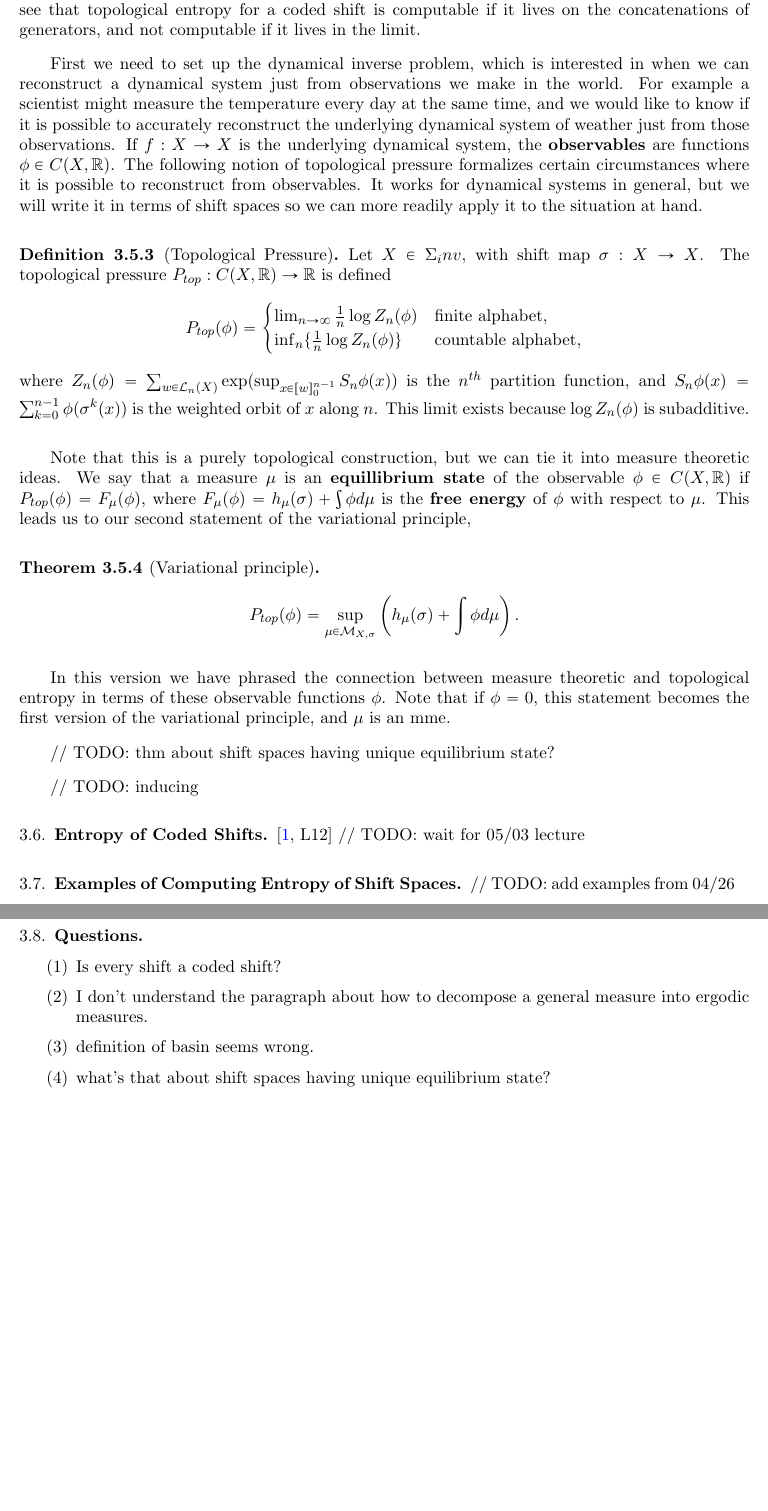
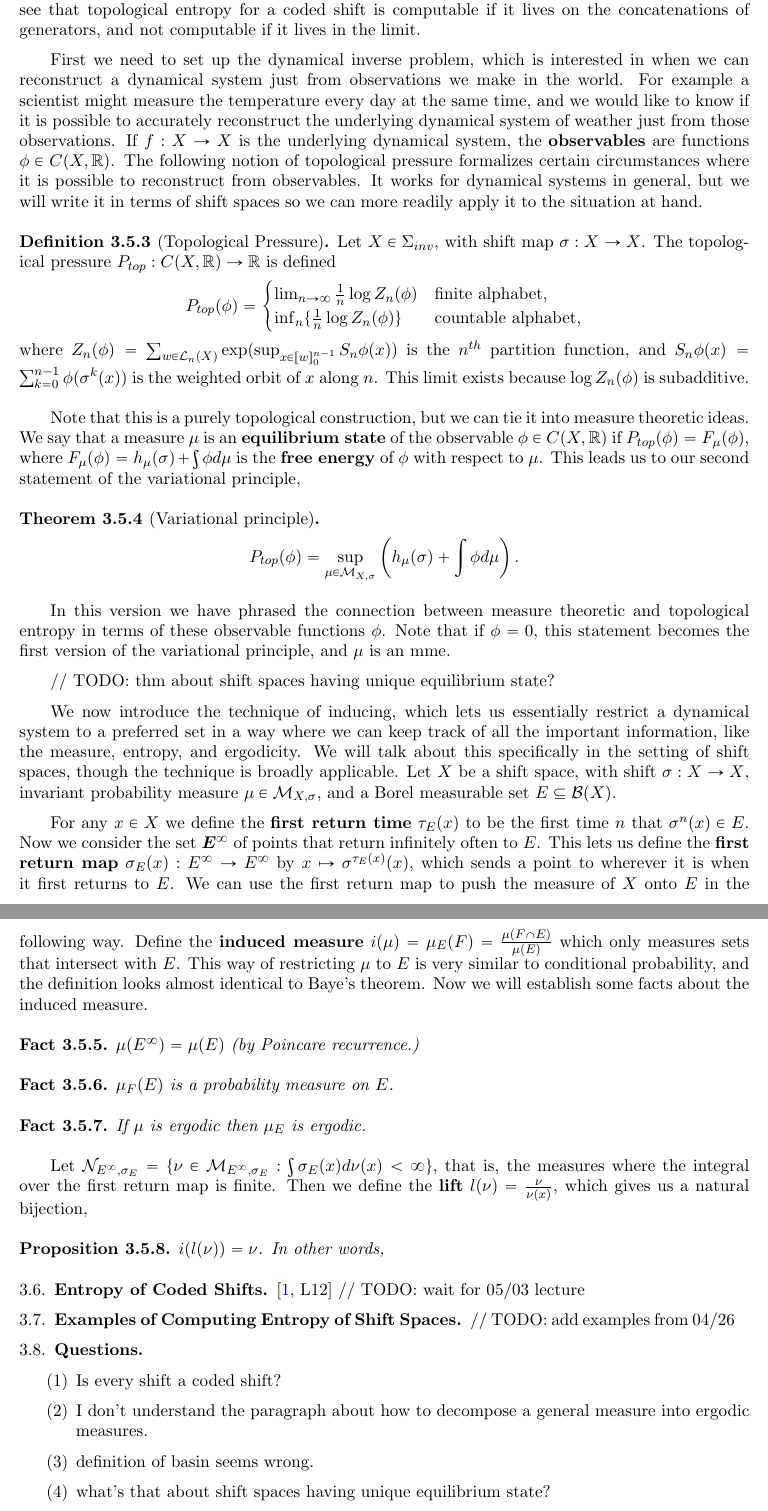
Before and after one commit to gabcbrown/symbolic-dynamics-computability-notes, a LaTeX paper (notes/course_summary.tex): two parts of pages 4 and 5 of 5 before the commit and two parts of pages 4 and 5 of 6 after it, joined at a grey line, cut so that both start at the same text, the shorter picture padded with empty space. Compiled offline with pdfLaTeX.

Commit message:
inducing

```diff
--- a/notes/course_summary.tex
+++ b/notes/course_summary.tex
@@ -346,7 +346,7 @@ We've already described the computability of $h_{top}$ for SFTs and sofic shifts
 
 First we need to set up the dynamical inverse problem, which is interested in when we can reconstruct a dynamical system just from observations we make in the world. For example a scientist might measure the temperature every day at the same time, and we would like to know if it is possible to accurately reconstruct the underlying dynamical system of weather just from those observations. If $f: X \rightarrow X$ is the underlying dynamical system, the \textbf{observables} are functions $\phi \in C(X,\RR)$. The following notion of topological pressure formalizes certain circumstances where it is possible to reconstruct from observables. It works for dynamical systems in general, but we will write it in terms of shift spaces so we can more readily apply it to the situation at hand.
 \begin{defn}[Topological Pressure]
-  Let $X \in \Sigma_inv$, with shift map $\sigma: X \rightarrow X$. The topological pressure $P_{top}: C(X,\RR) \rightarrow \RR$ is defined
+  Let $X \in \Sigma_{inv}$, with shift map $\sigma: X \rightarrow X$. The topological pressure $P_{top}: C(X,\RR) \rightarrow \RR$ is defined
   $$P_{top}(\phi) = \begin{cases}
     \lim_{n\rightarrow \infty}\frac{1}{n}\log Z_n(\phi) & \text{finite alphabet,} \\
     \inf_n \{\frac{1}{n}\log Z_n(\phi)\}
@@ -356,7 +356,7 @@ First we need to set up the dynamical inverse problem, which is interested in wh
   $S_n\phi(x) = \sum_{k=0}^{n-1}\phi(\sigma^k(x))$ is the weighted orbit of $x$ along $n$. This limit exists because  $\log Z_n(\phi)$ is subadditive.
 \end{defn}
 
-Note that this is a purely topological construction, but we can tie it into measure theoretic ideas. We say that a measure $\mu$ is an \textbf{equillibrium state} of the observable $\phi \in C(X, \RR)$ if $P_{top}(\phi) = F_\mu(\phi)$, where $F_\mu(\phi) = h_\mu(\sigma) + \int\phi d\mu$ is the \textbf{free energy} of $\phi$ with respect to $\mu$. This leads us to our second statement of the variational principle,
+Note that this is a purely topological construction, but we can tie it into measure theoretic ideas. We say that a measure $\mu$ is an \textbf{equilibrium state} of the observable $\phi \in C(X, \RR)$ if $P_{top}(\phi) = F_\mu(\phi)$, where $F_\mu(\phi) = h_\mu(\sigma) + \int\phi d\mu$ is the \textbf{free energy} of $\phi$ with respect to $\mu$. This leads us to our second statement of the variational principle,
 
 \begin{thm}[Variational principle]
   $$P_{top}(\phi) = \sup_{\mu \in \cM_{X,\sigma}}\left(h_\mu(\sigma)+\int \phi d\mu\right).$$
@@ -365,7 +365,30 @@ In this version we have phrased the connection between measure theoretic and top
 
 // TODO: thm about shift spaces having unique equilibrium state?
 
-// TODO: inducing
+We now introduce the technique of inducing, which lets us essentially restrict a dynamical system to a preferred set in a way where we can keep track of all the important information, like the measure, entropy, and ergodicity. We will talk about this specifically in the setting of shift spaces, though the technique is broadly applicable. Let $X$ be a shift space, with shift $\sigma: X \rightarrow X$, invariant probability measure $\mu \in \cM_{X, \sigma}$, and a Borel measurable set $E \subseteq \cB(X)$.
+
+For any $x \in X$ we define the \textbf{first return time} $\tau_E(x)$ to be the first time $n$ that $\sigma^n(x) \in E$. Now we consider the set $\boldsymbol{E^\infty}$ of points that return infinitely often to $E$. This lets us define the \textbf{first return map} $\sigma_E(x): E^\infty \rightarrow E^\infty$ by $x \mapsto \sigma^{\tau_E(x)}(x)$, which sends a point to wherever it is when it first returns to $E$. We can use the first return map to push the measure of $X$ onto $E$ in the following way. Define the \textbf{induced measure} $i(\mu) = \mu_E(F) = \frac{\mu(F \cap E)}{\mu(E)}$ which only measures sets that intersect with $E$. This way of restricting $\mu$ to $E$ is very similar to conditional probability, and the definition looks almost identical to Baye's theorem. Now we will establish some facts about the induced measure.
+
+\begin{fact}
+  $\mu(E^\infty) = \mu(E)$ (by Poincare recurrence.)
+\end{fact}
+
+\begin{fact}
+  $\mu_F(E)$ is a probability measure on $E$.
+\end{fact}
+
+\begin{fact}
+  If $\mu$ is ergodic then $\mu_E$ is ergodic.
+\end{fact}
+
+Let $\cN_{E^\infty, \sigma_E} = \{\nu \in \cM_{E^\infty, \sigma_E} : \int \sigma_E(x) d\nu(x) < \infty \}$, that is, the measures where the integral over the first return map is finite. Then we define the \textbf{lift} $l(\nu) = \frac{\nu}{\nu(x)}$, which gives us a natural bijection,
+
+\begin{prop}
+  $i(l(\nu)) = \nu$. In other words,
+
+
+\end{prop}
+
 
 \subsection{Entropy of Coded Shifts}\cite[L12]{wolf}
 // TODO: wait for 05/03 lecture
```
Also changed, not shown: dn8.pdf (added), notes/course_summary.pdf, notes/course_summary.tex (10 more changed lines), 2 other files.
